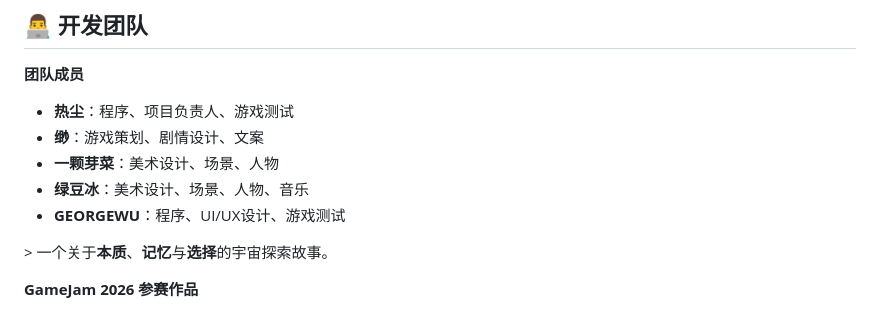
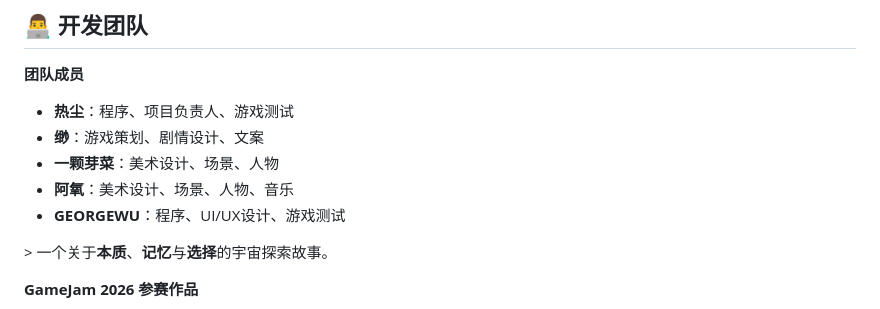
Before and after one commit to GEORGEWWWU/dotexplore, a Markdown page: README.md, the part around the change. Rendered like a GitHub page.

```diff
--- a/README.md
+++ b/README.md
@@ -119,7 +119,7 @@
 - **热尘**：程序、项目负责人、游戏测试
 - **缈**：游戏策划、剧情设计、文案
 - **一颗芽菜**：美术设计、场景、人物
-- **绿豆冰**：美术设计、场景、人物、音乐
+- **阿氧**：美术设计、场景、人物、音乐
 - **GEORGEWU**：程序、UI/UX设计、游戏测试
 
 &gt; 一个关于**本质**、**记忆**与**选择**的宇宙探索故事。
```
